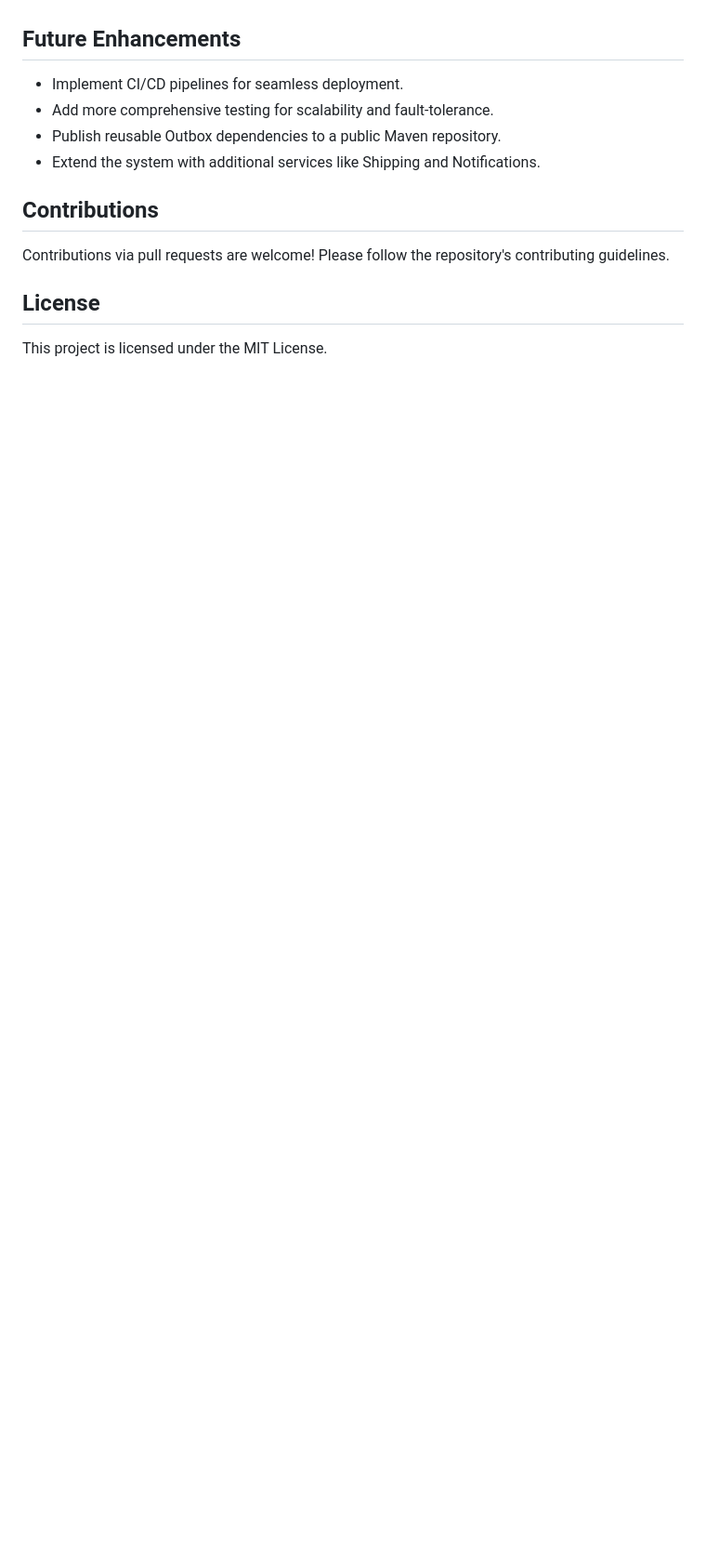
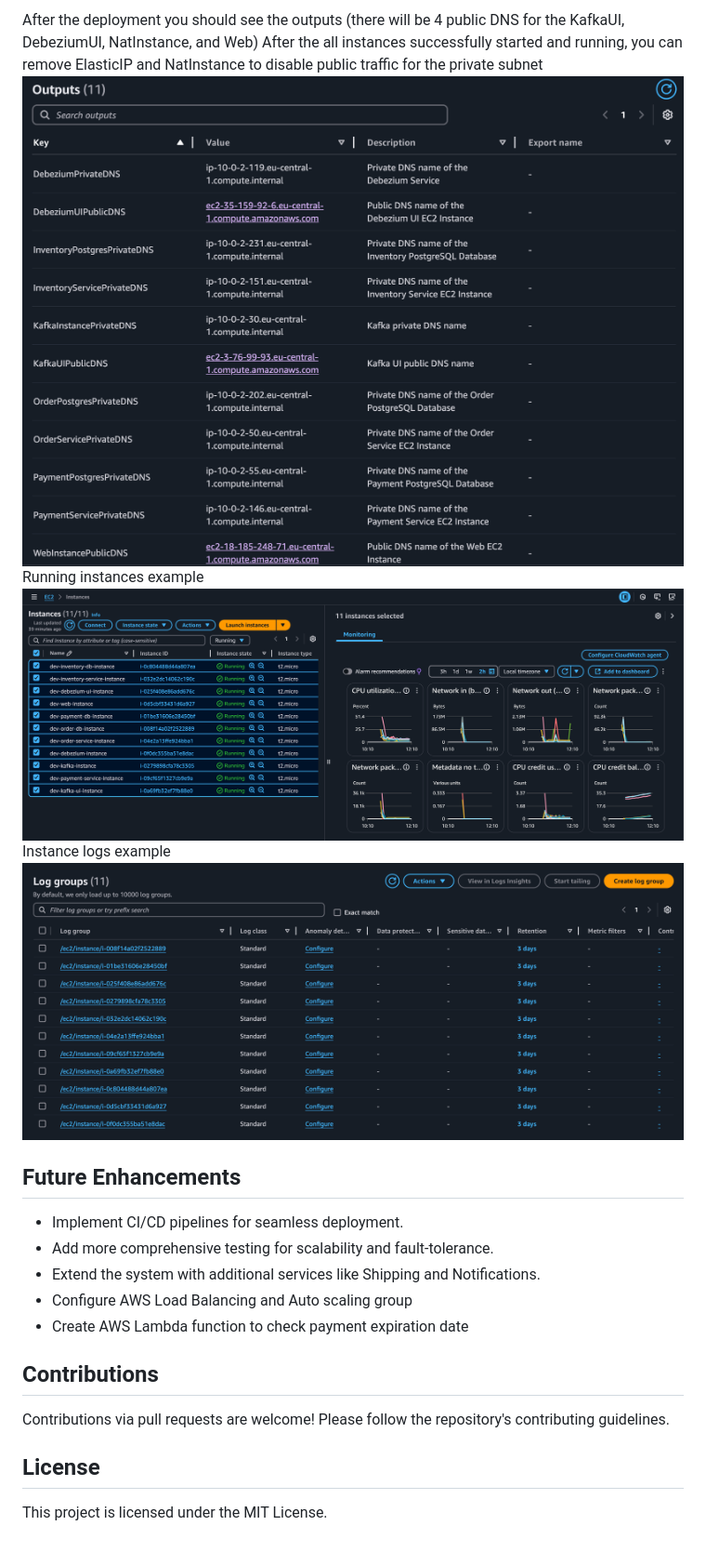
Before and after one commit to Metelyoff/micro-ecommerce, a Markdown page: README.md, the part around the change printed below. Shown: that part at 93% size. GitHub-like rendering; pictures changed too: aws-cloud-watch-logs.png (added), aws-instances.png (added), aws-output-example.png (added); blank space fills up the shorter version.

```diff
--- a/README.md
+++ b/README.md
@@ -343,8 +450,17 @@ By defining specific `OutboxEventHandler` implementations for each event, you cr
+After the deployment you should see the outputs (there will be 4 public DNS for the KafkaUI, DebeziumUI, NatInstance, and Web)
+After the all instances successfully started and running, you can remove ElasticIP and NatInstance to disable public traffic for the private subnet
+![aws-output-example.png](aws-output-example.png)
+Running instances example
+![aws-instances.png](aws-instances.png)
+Instance logs example
+![aws-cloud-watch-logs.png](aws-cloud-watch-logs.png)
+
 ## Future Enhancements
 - Implement CI/CD pipelines for seamless deployment.
 - Add more comprehensive testing for scalability and fault-tolerance.
-- Publish reusable Outbox dependencies to a public Maven repository.
 - Extend the system with additional services like Shipping and Notifications.
+- Configure AWS Load Balancing and Auto scaling group
+- Create AWS Lambda function to check payment expiration date
 
 ## Contributions
 Contributions via pull requests are welcome! Please follow the repository's contributing guidelines.
```
Also changed, not shown: other parts of README.md (+107 -0 lines), 3 other files.
